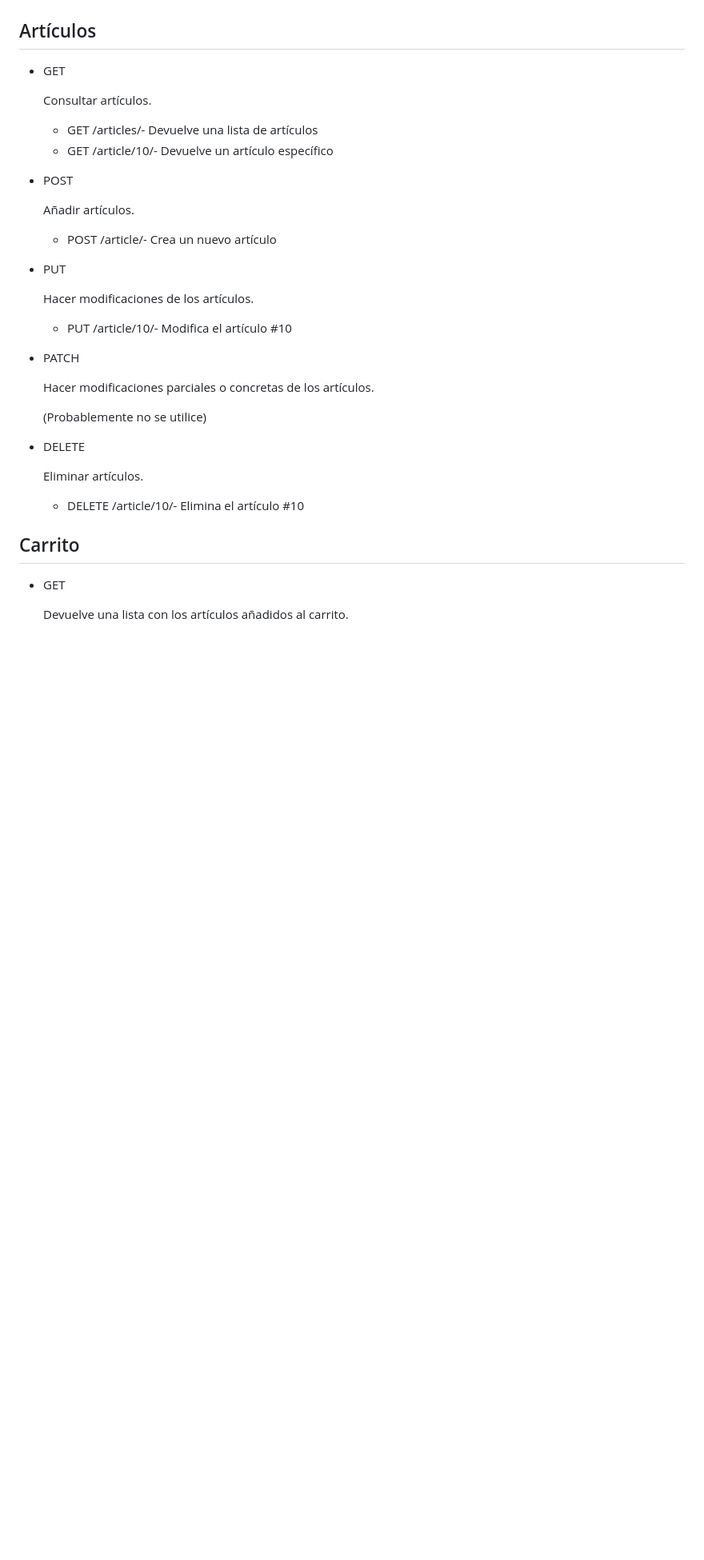
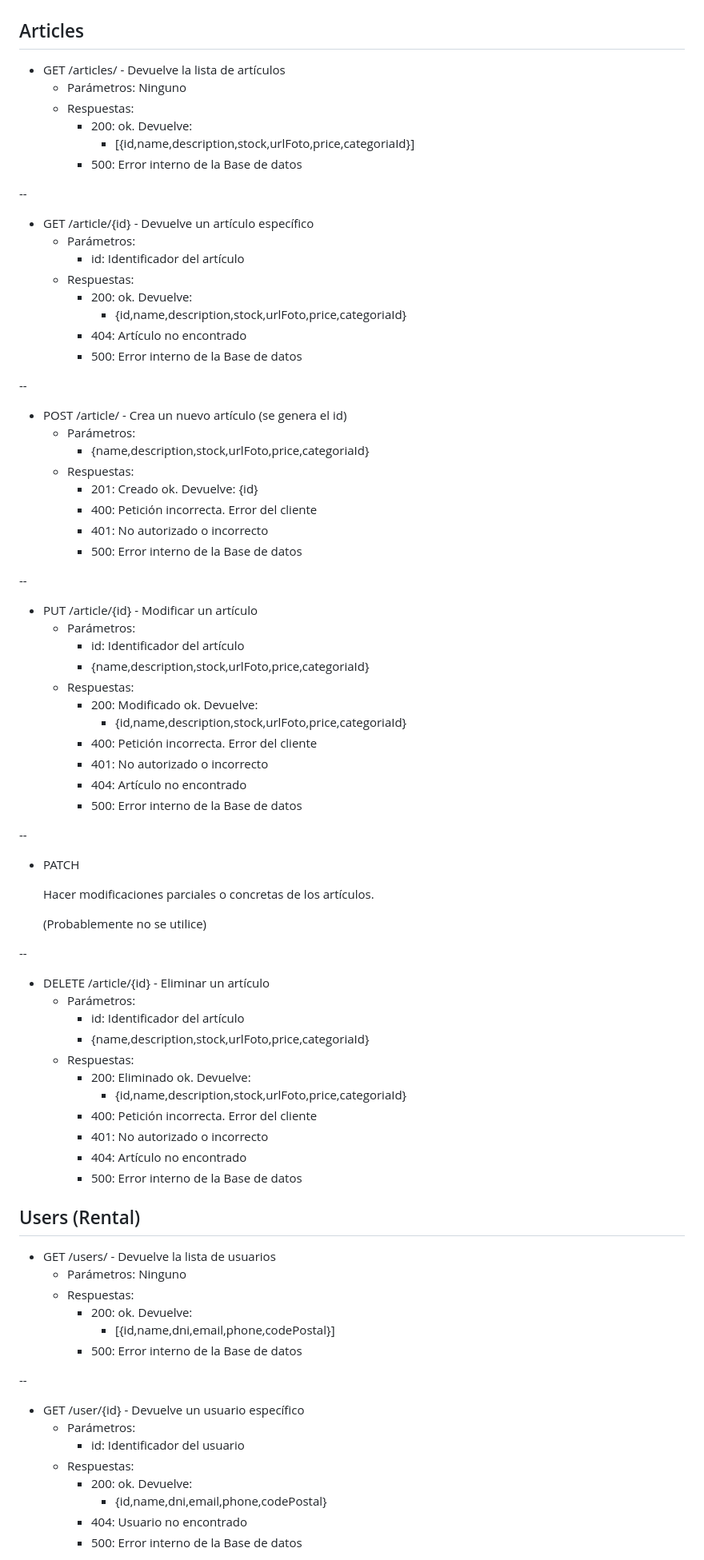
Before and after one commit to Maitlla/ProyectoFinal, a Markdown page: project/Datos - Proyecto_Alquiler_Surf_Skate.md, the part around the change printed below. Shown: that part at 80% size. Drawn GitHub-style; blank space fills up the shorter version.

```diff
--- a/project/Datos - Proyecto_Alquiler_Surf_Skate.md
+++ b/project/Datos - Proyecto_Alquiler_Surf_Skate.md
@@ -99,43 +116,85 @@ Tienda online donde se alquilan pack para hacer surf y para practicar skate, (la
 
 ![Engranajes](./engranajes.jpg)
 
-## Artículos
+## Articles
 
-- GET
+- GET /articles/ - Devuelve la lista de artículos
+  - Parámetros: Ninguno
+  - Respuestas:
+    - 200: ok. Devuelve:
+      - [{id,name,description,stock,urlFoto,price,categoriaId}]
+    - 500: Error interno de la Base de datos
 
-  Consultar artículos.
+--
+- GET /article/{id} - Devuelve un artículo específico
+  - Parámetros:
+    - id: Identificador del artículo
+  - Respuestas:
+    - 200: ok. Devuelve:
+      - {id,name,description,stock,urlFoto,price,categoriaId}
+    - 404: Artículo no encontrado
+    - 500: Error interno de la Base de datos
 
-  - GET /articles/- Devuelve una lista de artículos
-  - GET /article/10/- Devuelve un artículo específico
+--
+- POST /article/ - Crea un nuevo artículo (se genera el id)
+  - Parámetros:
+    - {name,description,stock,urlFoto,price,categoriaId}
+  - Respuestas:
+    - 201: Creado ok. Devuelve: {id}
+    - 400: Petición incorrecta. Error del cliente
+    - 401: No autorizado o incorrecto
+    - 500: Error interno de la Base de datos
 
-- POST
+--
+- PUT /article/{id} - Modificar un artículo
+  - Parámetros:
+    - id: Identificador del artículo
+    - {name,description,stock,urlFoto,price,categoriaId}
+  - Respuestas:
+    - 200: Modificado ok. Devuelve:
+      - {id,name,description,stock,urlFoto,price,categoriaId}
+    - 400: Petición incorrecta. Error del cliente
+    - 401: No autorizado o incorrecto
+    - 404: Artículo no encontrado
+    - 500: Error interno de la Base de datos
 
-  Añadir artículos.
-
-  - POST /article/- Crea un nuevo artículo
-
-- PUT
-
-  Hacer modificaciones de los artículos.
-
-  - PUT /article/10/- Modifica el artículo #10
-
+--
 - PATCH
 
   Hacer modificaciones parciales o concretas de los artículos.
 
   (Probablemente no se utilice)
 
-- DELETE
-
-  Eliminar artículos.
-
-  - DELETE /article/10/- Elimina el artículo #10
+--
+- DELETE /article/{id} - Eliminar un artículo
+  - Parámetros:
+    - id: Identificador del artículo
+    - {name,description,stock,urlFoto,price,categoriaId}
+  - Respuestas:
+    - 200: Eliminado ok. Devuelve:
+      - {id,name,description,stock,urlFoto,price,categoriaId}
+    - 400: Petición incorrecta. Error del cliente
+    - 401: No autorizado o incorrecto
+    - 404: Artículo no encontrado
+    - 500: Error interno de la Base de datos
 
 
-## Carrito
+## Users (Rental)
 
-- GET
+- GET /users/ - Devuelve la lista de usuarios
+  - Parámetros: Ninguno
+  - Respuestas:
+    - 200: ok. Devuelve:
+      - [{id,name,dni,email,phone,codePostal}]
+    - 500: Error interno de la Base de datos
 
-  Devuelve una lista con los artículos añadidos al carrito.
+--
+- GET /user/{id} - Devuelve un usuario específico
+  - Parámetros:
+    - id: Identificador del usuario
+  - Respuestas:
+    - 200: ok. Devuelve:
+      - {id,name,dni,email,phone,codePostal}
+    - 404: Usuario no encontrado
+    - 500: Error interno de la Base de datos
 
```
Also changed, not shown: other parts of project/Datos - Proyecto_Alquiler_Surf_Skate.md (+116 -38 lines), project/AlquilerSurf2.jpg.
